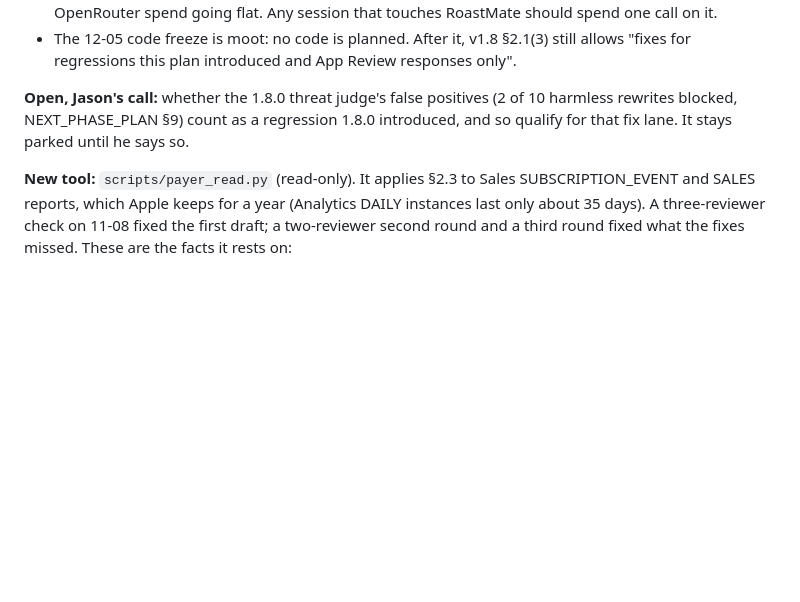
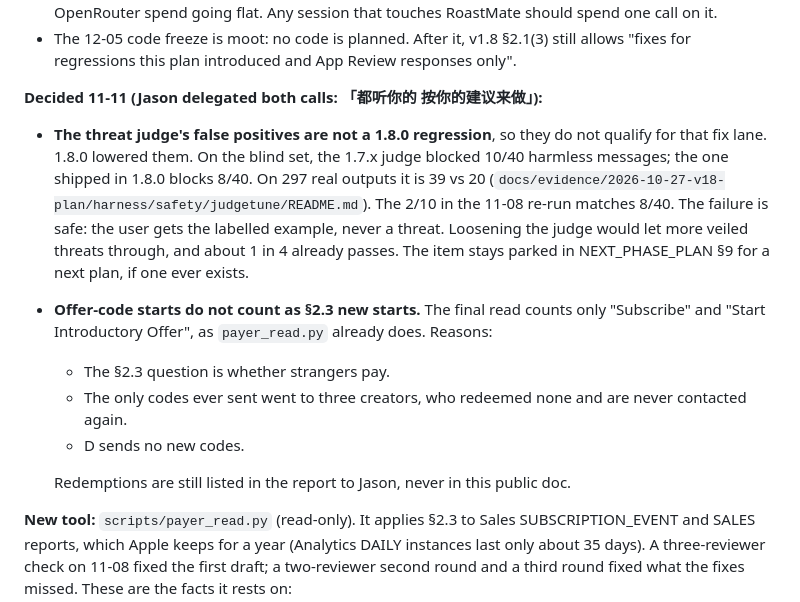
Before and after one commit to JasonYeYuhe/RoastMate-iOS, a Markdown page: docs/HANDOFF_v1.8_NEXT_SESSION.md, the part around the change. Drawn GitHub-style; blank space fills up the shorter version.

Commit message:
11-11: judge false positives not a 1.8.0 regression; offer-code starts don't count (Jason delegated)
Co-Authored-By: Claude Opus 5.5 <noreply@anthropic.com>

```diff
--- a/docs/HANDOFF_v1.8_NEXT_SESSION.md
+++ b/docs/HANDOFF_v1.8_NEXT_SESSION.md
@@ -129,9 +129,24 @@ row in the outreach log. Nothing else changes.
 - The 12-05 code freeze is moot: no code is planned. After it, v1.8 §2.1(3) still
   allows "fixes for regressions this plan introduced and App Review responses only".
 
-**Open, Jason's call:** whether the 1.8.0 threat judge's false positives (2 of 10
-harmless rewrites blocked, NEXT_PHASE_PLAN §9) count as a regression 1.8.0
-introduced, and so qualify for that fix lane. It stays parked until he says so.
+**Decided 11-11 (Jason delegated both calls: 「都听你的 按你的建议来做」):**
+- **The threat judge's false positives are not a 1.8.0 regression**, so they do not
+  qualify for that fix lane. 1.8.0 lowered them. On the blind set, the 1.7.x judge
+  blocked 10/40 harmless messages; the one shipped in 1.8.0 blocks 8/40. On 297
+  real outputs it is 39 vs 20 (`docs/evidence/2026-10-27-v18-plan/harness/safety/judgetune/README.md`).
+  The 2/10 in the 11-08 re-run matches 8/40. The failure is safe: the user gets the
+  labelled example, never a threat. Loosening the judge would let more veiled
+  threats through, and about 1 in 4 already passes. The item stays parked in
+  NEXT_PHASE_PLAN §9 for a next plan, if one ever exists.
+- **Offer-code starts do not count as §2.3 new starts.** The final read counts
+  only "Subscribe" and "Start Introductory Offer", as `payer_read.py` already does.
+  Reasons:
+  - The §2.3 question is whether strangers pay.
+  - The only codes ever sent went to three creators, who redeemed none and are never
+    contacted again.
+  - D sends no new codes.
+
+  Redemptions are still listed in the report to Jason, never in this public doc.
 
 **New tool:** `scripts/payer_read.py` (read-only). It applies §2.3 to Sales
 SUBSCRIPTION_EVENT and SALES reports, which Apple keeps for a year (Analytics
```
Also changed, not shown: docs/NEXT_PHASE_PLAN_2026-11.md (+1 -1 lines).
